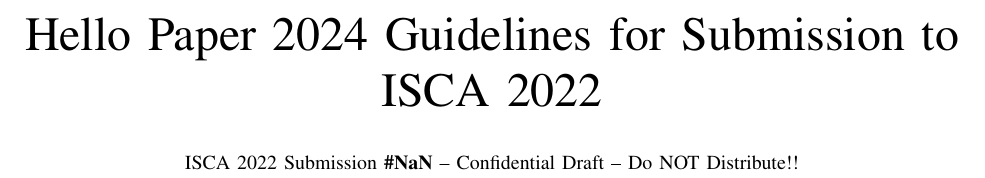
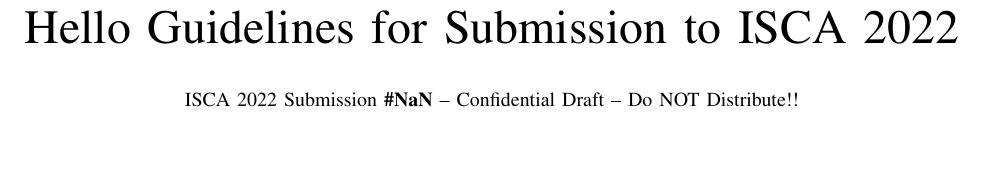
Before and after one commit to mseyedza/ISCA2022, a LaTeX paper (main.tex): part of page 1 of 3, cut so that both start at the same text, the shorter picture padded with empty space. Compiled offline with pdfLaTeX; a missing font is replaced by an installed copy or a similar font; a LaTeX package or settings file that is missing is left out.

Commit message:
Modified Title

```diff
--- a/main.tex
+++ b/main.tex
@@ -21,7 +21,7 @@
 \pagenumbering{arabic}
 
 %%%%%%%%%%%---SETME-----%%%%%%%%%%%%%
-\title{Hello Paper 2024 Guidelines for Submission to ISCA 2022}
+\title{Hello Guidelines for Submission to ISCA 2022}
 \author{\normalsize{ISCA 2022 Submission
     \textbf{\#\iscasubmissionnumber} -- Confidential Draft -- Do NOT Distribute!!}}
 %%%%%%%%%%%%%%%%%%%%%%%%%%%%%%%%%%%%
```
Also changed, not shown: main.pdf.
